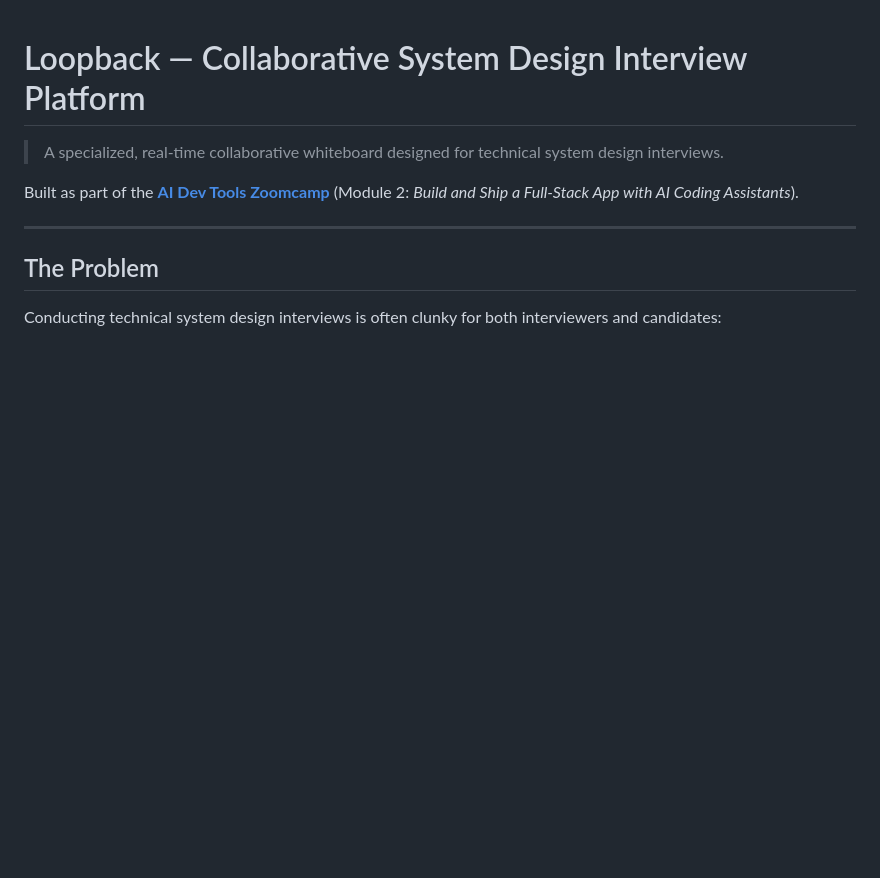
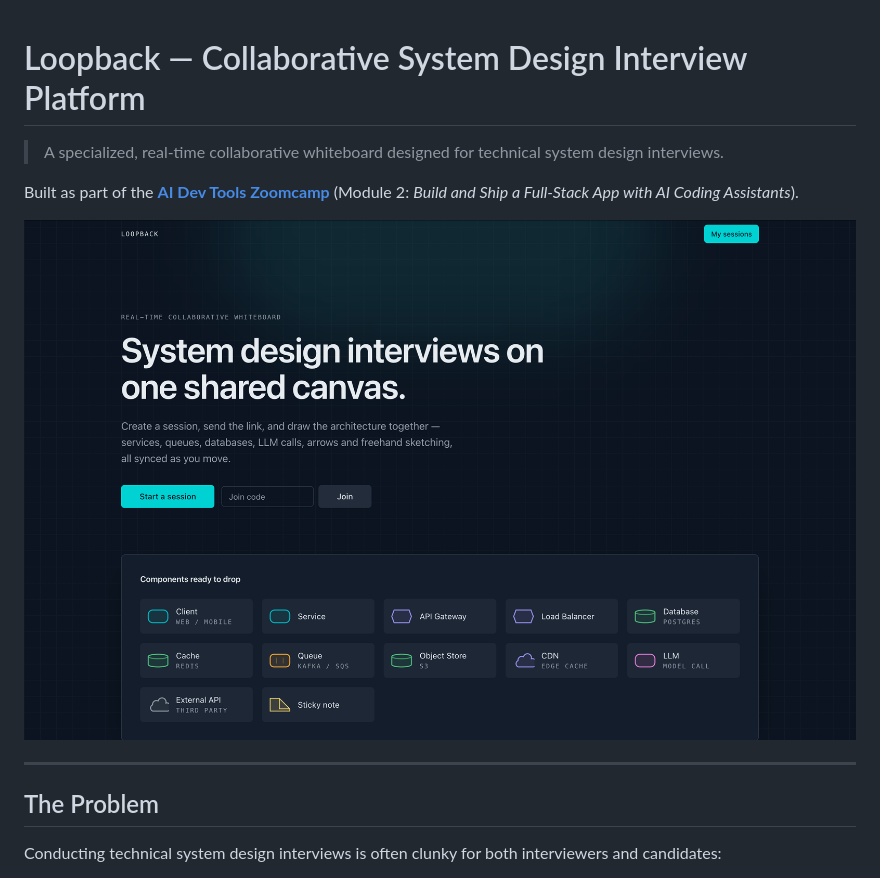
Before and after one commit to SPBONIFACE/ai-dev-tools-zoomcamp, a Markdown page: README.md, the part around the change. Rendered like a GitHub page; pictures changed too: docs/images/app-demo.png (added); blank space fills up the shorter version.

Commit message:
docs: add app demo screenshot to README

```diff
--- a/README.md
+++ b/README.md
@@ -3,6 +3,8 @@
 > A specialized, real-time collaborative whiteboard designed for technical system design interviews.
 
 Built as part of the **[AI Dev Tools Zoomcamp](https://datatalks.club)** (Module 2: *Build and Ship a Full-Stack App with AI Coding Assistants*).
+
+![Loopback Platform Demo](docs/images/app-demo.png)
 
 ---
 
```
